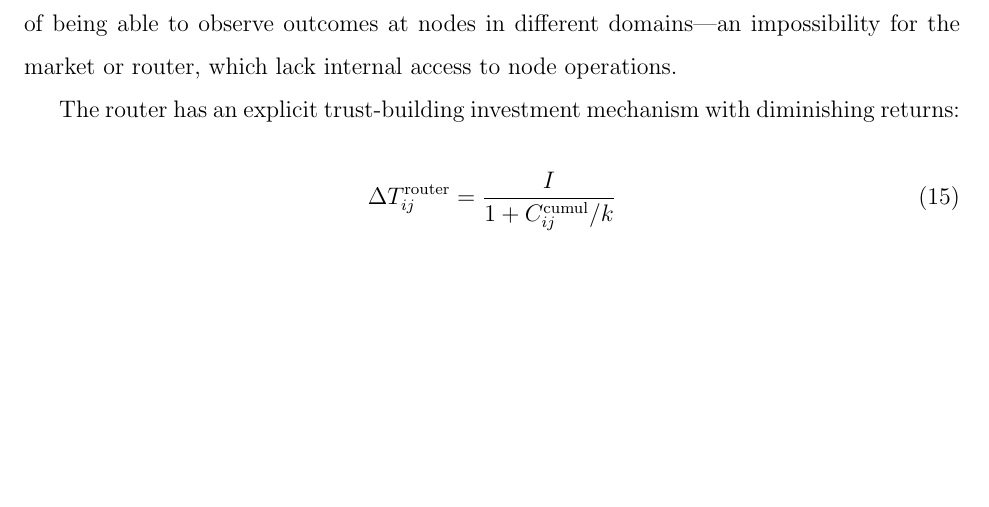
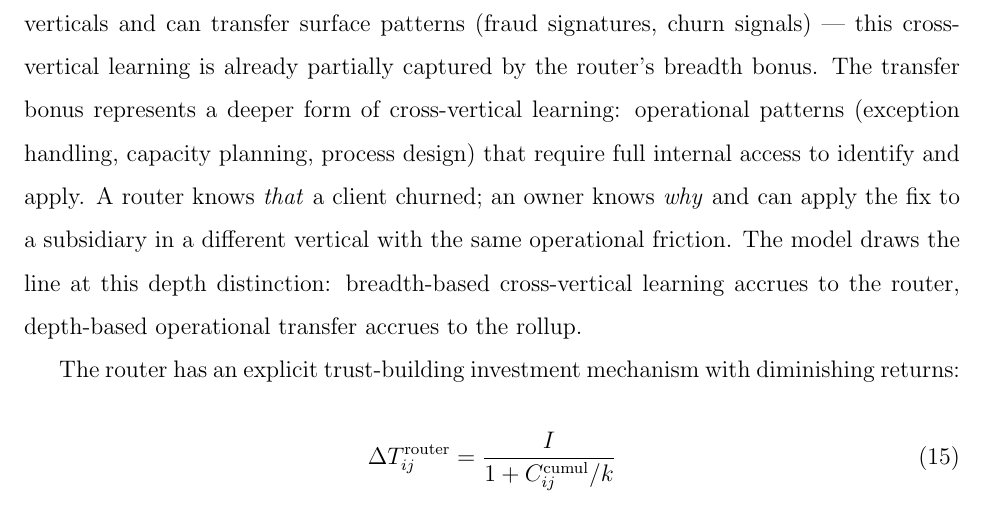
Before and after one commit to sorenlarson/against-coasean-singularity, a LaTeX paper (paper/cybernetic_arbitrage.tex): part of page 22 of 38, cut at the place of the change, the shorter picture padded with empty space. Compiled offline with pdfLaTeX.

Commit message:
Acknowledge router cross-vertical learning; distinguish breadth vs depth transfer
Stripe sees cross-vertical transaction patterns (captured by breadth bonus).
Rollup sees cross-vertical operational patterns (captured by transfer bonus).

Co-Authored-By: Claude Opus 4.6 (1M context) <noreply@anthropic.com>

```diff
--- a/paper/cybernetic_arbitrage.tex
+++ b/paper/cybernetic_arbitrage.tex
@@ -434,7 +434,7 @@ The transfer bonus $\tau_{\text{transfer}}$ is available only to the rollup:
 \tau_{\text{transfer}} = \tau \cdot \frac{|\{v_k : k \in \mathcal{O}^t\}|}{K}
 \end{equation}
 
-\noindent proportional to vertical diversity. This is not an assumed advantage but a consequence of being able to observe outcomes at nodes in different domains---an impossibility for the market or router, which lack internal access to node operations.
+\noindent proportional to vertical diversity. A platform like Stripe does observe transactions across verticals and can transfer surface patterns (fraud signatures, churn signals) --- this cross-vertical learning is already partially captured by the router's breadth bonus. The transfer bonus represents a deeper form of cross-vertical learning: operational patterns (exception handling, capacity planning, process design) that require full internal access to identify and apply. A router knows \textit{that} a client churned; an owner knows \textit{why} and can apply the fix to a subsidiary in a different vertical with the same operational friction. The model draws the line at this depth distinction: breadth-based cross-vertical learning accrues to the router, depth-based operational transfer accrues to the rollup.
 
 The router has an explicit trust-building investment mechanism with diminishing returns:
 
```
Also changed, not shown: paper/cybernetic_arbitrage.pdf.
